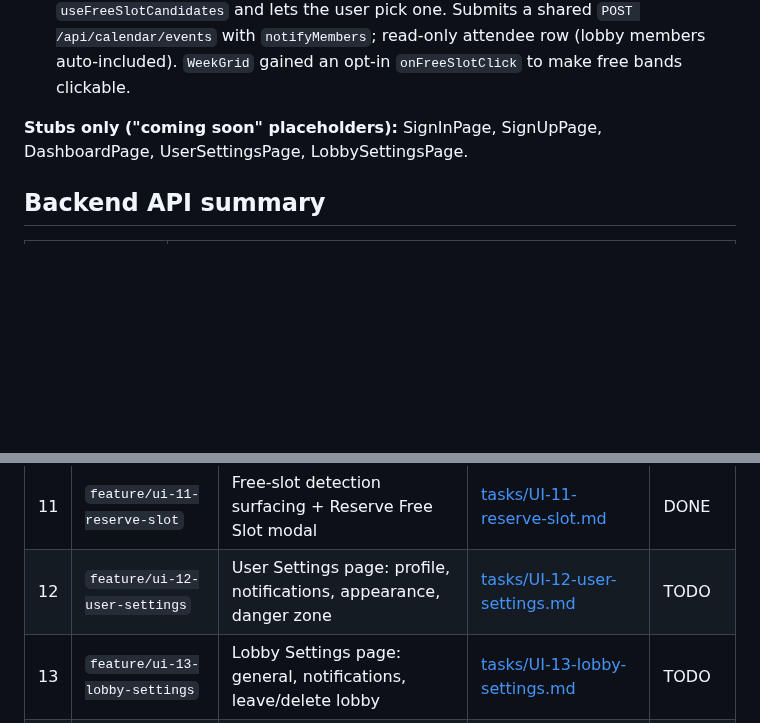
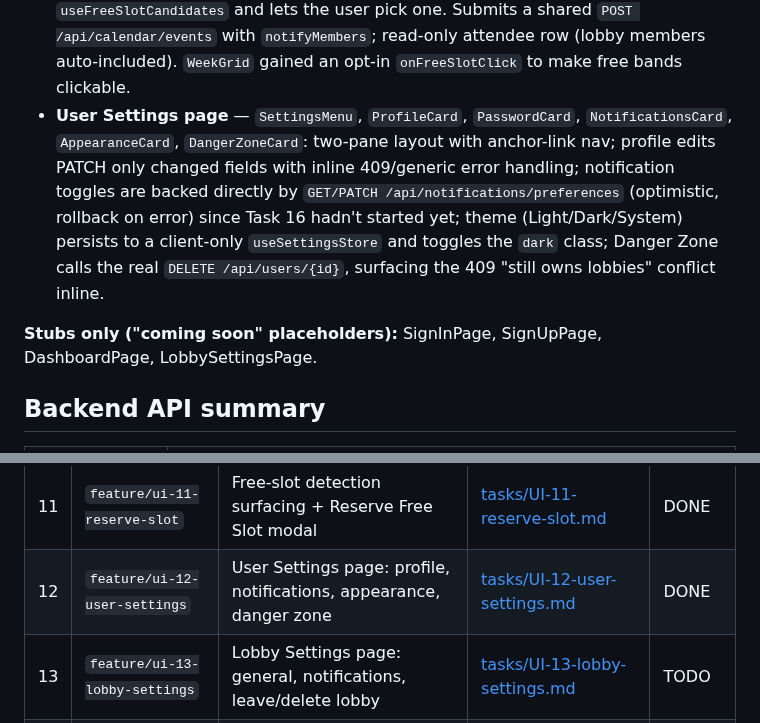
Before and after one commit to Pan14ek/lined, a Markdown page: lined-web/docs/UI_TASKS.md, 2 parts joined by grey strips. GitHub-like rendering; blank space fills up the shorter version.

Commit message:
docs: mark UI-12 (user settings) done

```diff
--- a/lined-web/docs/UI_TASKS.md
+++ b/lined-web/docs/UI_TASKS.md
@@ -45,10 +45,11 @@ exist for every task, including `create-lobby` (task 4), `calendar-month`
 - **Add Task drawer** — `AddTaskDrawer`, `AssigneePicker`: right-side 420px sheet with title, description, assignee picker (reusable circular avatar single-select), due date (past-date warning, non-blocking), status, and notify-assignee toggle. Single-step `POST /api/tasks` create (status/description/priority/notifyAssignee all sent directly, no PATCH follow-up). Opens from the lobby Tasks tab (lobby-locked) and the global "+ Create" menu (lobby selector, since no lobby context exists there).
 - **Global Tasks Board (kanban)** — `KanbanBoard`, `KanbanColumn`, `KanbanCard`, `KanbanFilters`: three status columns (To Do / In Progress / Done) built by client-side grouping of `useMyTasks()` (`GET /api/tasks/mine`), with lobby/member/date (All/Overdue/This Week) filters, priority bars, lobby tags, due dates, assignee avatars, done-card dimming/strikethrough, ←/→ status moves plus native HTML5 drag-and-drop between columns (both optimistic `PATCH`, rollback on error), and delete-with-confirm (`DELETE`). "+ New task" and column "+"/"+ Add task" open `AddTaskDrawer` with the column's status preselected via `useCreateMenuStore`.
 - **Reserve Free Slot modal** — `ReserveSlotModal`: three modes resolved from an optional `ReserveSlotInitial` (lobbyId/start/end) — a full slot (dashboard banner, lobby free-band click) shows a read-only lobby/member card; a time-only slot (global-calendar free-band click, no lobby context) shows an editable lobby select; no slot (create-menu entry) computes per-lobby candidates via `useFreeSlotCandidates` and lets the user pick one. Submits a shared `POST /api/calendar/events` with `notifyMembers`; read-only attendee row (lobby members auto-included). `WeekGrid` gained an opt-in `onFreeSlotClick` to make free bands clickable.
+- **User Settings page** — `SettingsMenu`, `ProfileCard`, `PasswordCard`, `NotificationsCard`, `AppearanceCard`, `DangerZoneCard`: two-pane layout with anchor-link nav; profile edits PATCH only changed fields with inline 409/generic error handling; notification toggles are backed directly by `GET/PATCH /api/notifications/preferences` (optimistic, rollback on error) since Task 16 hadn't started yet; theme (Light/Dark/System) persists to a client-only `useSettingsStore` and toggles the `dark` class; Danger Zone calls the real `DELETE /api/users/{id}`, surfacing the 409 "still owns lobbies" conflict inline.
 
 **Stubs only ("coming soon" placeholders):**
 SignInPage, SignUpPage, DashboardPage,
-UserSettingsPage, LobbySettingsPage.
+LobbySettingsPage.
 
 ## Backend API summary
 
@@ -87,7 +88,7 @@ UserSettingsPage, LobbySettingsPage.
 | 9 | `feature/ui-09-tasks-kanban` | Global Tasks Board: 3-column kanban with filters and status transitions | [tasks/UI-09-tasks-kanban.md](tasks/UI-09-tasks-kanban.md) | DONE |
 | 10 | `feature/ui-10-calendar-enhancements` | Calendar polish: edit event, month view, legend | [tasks/UI-10-calendar-enhancements.md](tasks/UI-10-calendar-enhancements.md) | DONE |
 | 11 | `feature/ui-11-reserve-slot` | Free-slot detection surfacing + Reserve Free Slot modal | [tasks/UI-11-reserve-slot.md](tasks/UI-11-reserve-slot.md) | DONE |
-| 12 | `feature/ui-12-user-settings` | User Settings page: profile, notifications, appearance, danger zone | [tasks/UI-12-user-settings.md](tasks/UI-12-user-settings.md) | TODO |
+| 12 | `feature/ui-12-user-settings` | User Settings page: profile, notifications, appearance, danger zone | [tasks/UI-12-user-settings.md](tasks/UI-12-user-settings.md) | DONE |
 | 13 | `feature/ui-13-lobby-settings` | Lobby Settings page: general, notifications, leave/delete lobby | [tasks/UI-13-lobby-settings.md](tasks/UI-13-lobby-settings.md) | TODO |
 | 14 | `feature/ui-14-subscription-page` | Subscription & Plan page: current plan, available plans, subscribe/cancel, history | [tasks/UI-14-subscription-page.md](tasks/UI-14-subscription-page.md) | TODO |
 | 15 | `feature/ui-15-api-contract-refresh` | Migrate `src/api`/`src/types`/MSW to the July 2026 backend contract (login, invites, new task/event fields, tasks/mine, free-slots, notifications) | [tasks/UI-15-api-contract-refresh.md](tasks/UI-15-api-contract-refresh.md) | DONE |
```
